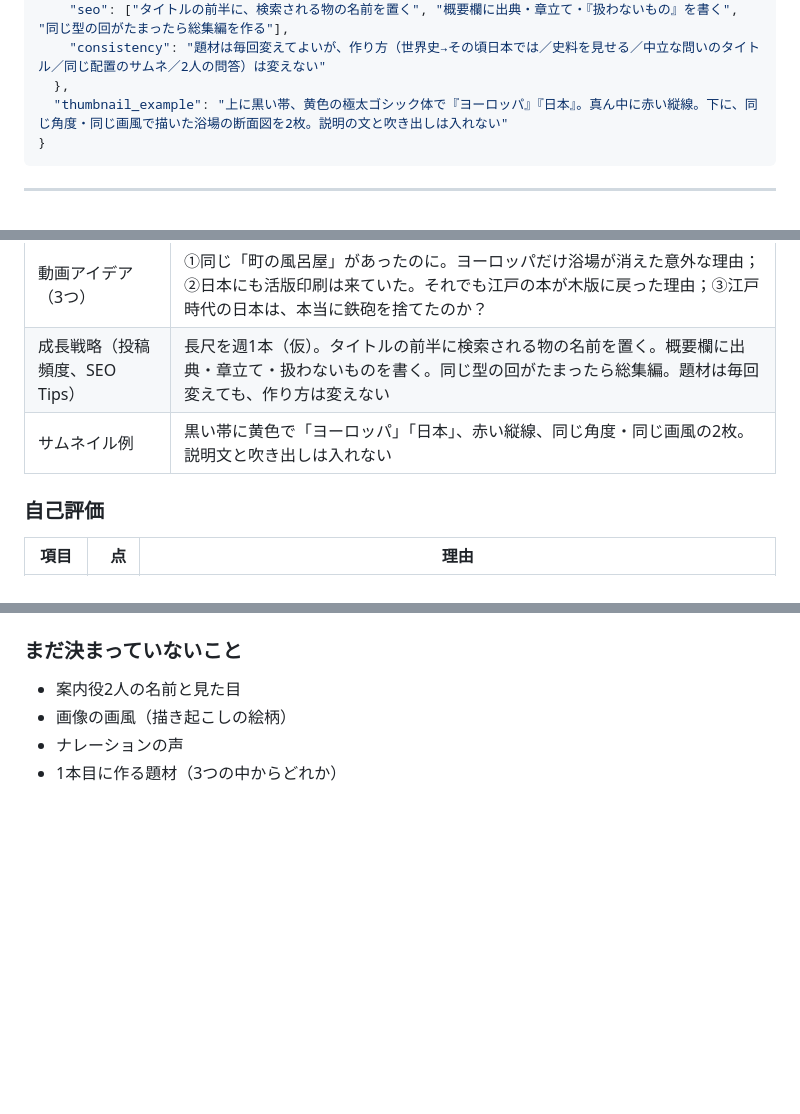
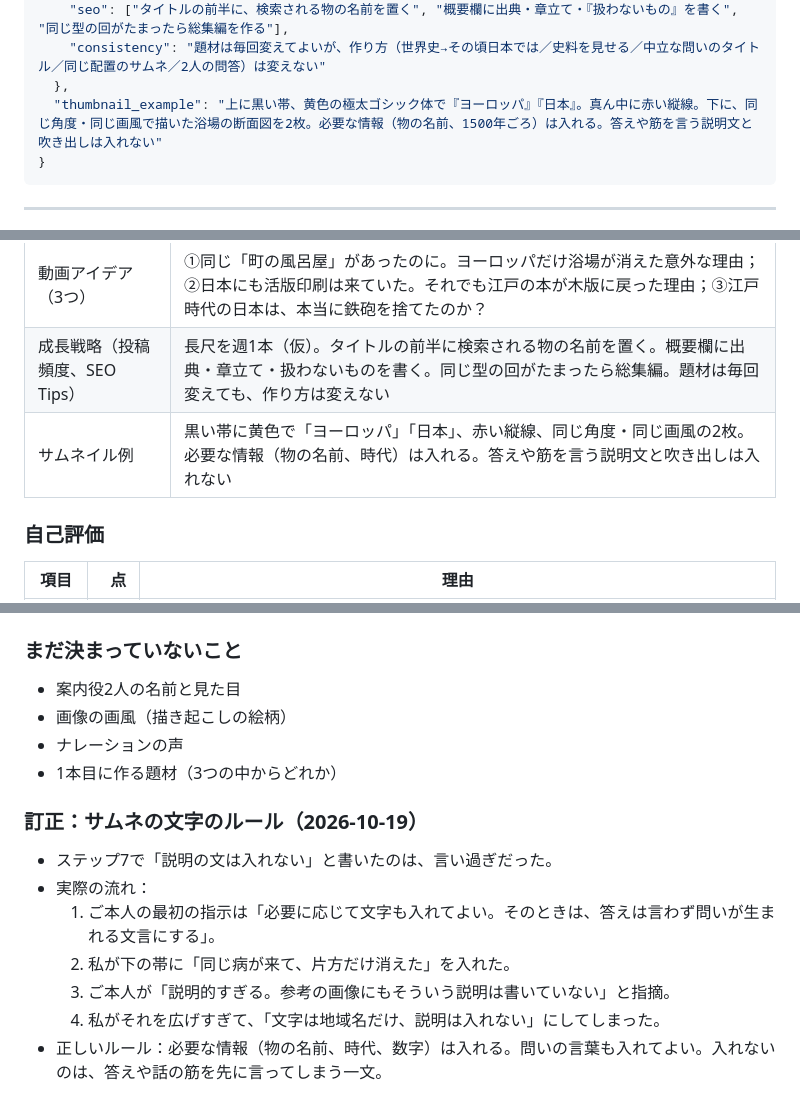
Before and after one commit to RyutaroYano/claude-code, a Markdown page: youtube-world-history-research/output/channel_concept.md, 3 parts joined by grey strips. GitHub-like rendering; blank space fills up the shorter version.

Commit message:
サムネの文字のルールを訂正：必要な情報は入れ、答えや筋を言う一文だけ入れない
Co-Authored-By: Claude Opus 5.5 <noreply@anthropic.com>
Claude-Session: https://claude.ai/code/session_01VHN5v8daos2wujZ76BPAyH

````diff
--- a/youtube-world-history-research/output/channel_concept.md
+++ b/youtube-world-history-research/output/channel_concept.md
@@ -681,7 +681,7 @@
     "seo": ["タイトルの前半に、検索される物の名前を置く", "概要欄に出典・章立て・『扱わないもの』を書く", "同じ型の回がたまったら総集編を作る"],
     "consistency": "題材は毎回変えてよいが、作り方（世界史→その頃日本では／史料を見せる／中立な問いのタイトル／同じ配置のサムネ／2人の問答）は変えない"
   },
-  "thumbnail_example": "上に黒い帯、黄色の極太ゴシック体で『ヨーロッパ』『日本』。真ん中に赤い縦線。下に、同じ角度・同じ画風で描いた浴場の断面図を2枚。説明の文と吹き出しは入れない"
+  "thumbnail_example": "上に黒い帯、黄色の極太ゴシック体で『ヨーロッパ』『日本』。真ん中に赤い縦線。下に、同じ角度・同じ画風で描いた浴場の断面図を2枚。必要な情報（物の名前、1500年ごろ）は入れる。答えや筋を言う説明文と吹き出しは入れない"
 }
 ```
 
@@ -695,7 +695,7 @@
 | 説明（100文字以内） | そこ（世界）と、ここ（日本）。世界史の出来事を同じ頃の日本と並べて、同じ問題になぜ違う答えを出したのかを、当時の史料と一緒にたどります。（68字） |
 | 動画アイデア（3つ） | ①同じ「町の風呂屋」があったのに。ヨーロッパだけ浴場が消えた意外な理由；②日本にも活版印刷は来ていた。それでも江戸の本が木版に戻った理由；③江戸時代の日本は、本当に鉄砲を捨てたのか？ |
 | 成長戦略（投稿頻度、SEO Tips） | 長尺を週1本（仮）。タイトルの前半に検索される物の名前を置く。概要欄に出典・章立て・扱わないものを書く。同じ型の回がたまったら総集編。題材は毎回変えても、作り方は変えない |
-| サムネイル例 | 黒い帯に黄色で「ヨーロッパ」「日本」、赤い縦線、同じ角度・同じ画風の2枚。説明文と吹き出しは入れない |
+| サムネイル例 | 黒い帯に黄色で「ヨーロッパ」「日本」、赤い縦線、同じ角度・同じ画風の2枚。必要な情報（物の名前、時代）は入れる。答えや筋を言う説明文と吹き出しは入れない |
 
 ### 自己評価
 
@@ -711,3 +711,13 @@
 - 画像の画風（描き起こしの絵柄）
 - ナレーションの声
 - 1本目に作る題材（3つの中からどれか）
+
+### 訂正：サムネの文字のルール（2026-10-19）
+
+- ステップ7で「説明の文は入れない」と書いたのは、言い過ぎだった。
+- 実際の流れ：
+  1. ご本人の最初の指示は「必要に応じて文字も入れてよい。そのときは、答えは言わず問いが生まれる文言にする」。
+  2. 私が下の帯に「同じ病が来て、片方だけ消えた」を入れた。
+  3. ご本人が「説明的すぎる。参考の画像にもそういう説明は書いていない」と指摘。
+  4. 私がそれを広げすぎて、「文字は地域名だけ、説明は入れない」にしてしまった。
+- 正しいルール：必要な情報（物の名前、時代、数字）は入れる。問いの言葉も入れてよい。入れないのは、答えや話の筋を先に言ってしまう一文。
````
Also changed, not shown: youtube-world-history-research/output/channel_design_spec.md (+8 -5 lines).
